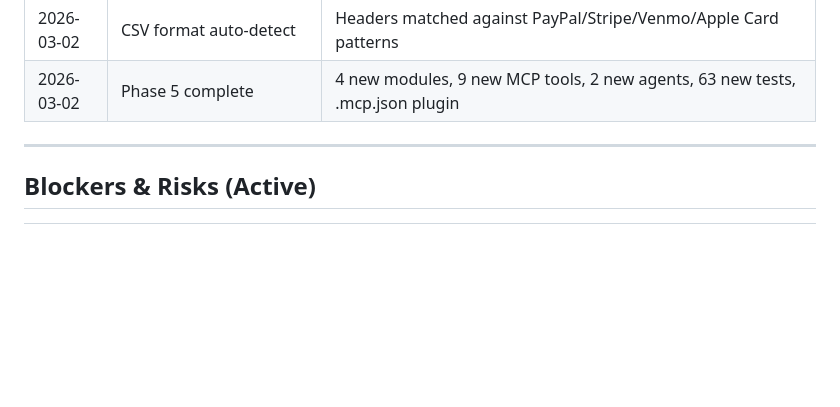
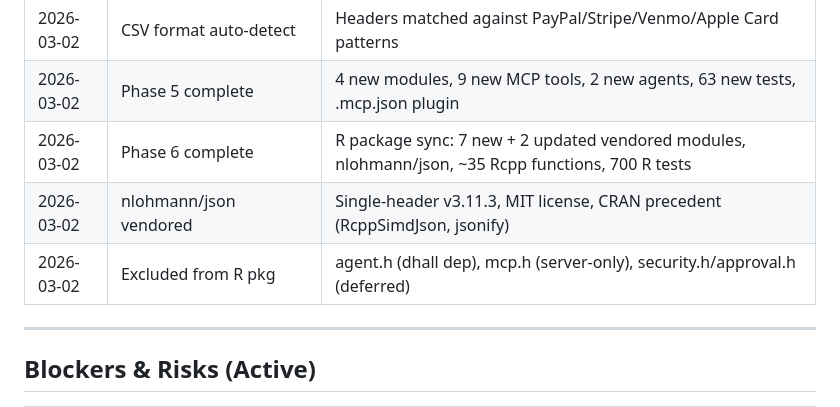
Before and after one commit to Jesssullivan/gnucashr, a Markdown page: docs/epic/PROGRESS.md, the part around one of its changes. GitHub-like rendering; blank space fills up the shorter version.

```diff
--- a/docs/epic/PROGRESS.md
+++ b/docs/epic/PROGRESS.md
@@ -230,6 +278,9 @@
 | 2026-03-02 | OFX backward-compat | New amount_fraction alongside existing double amount field |
 | 2026-03-02 | CSV format auto-detect | Headers matched against PayPal/Stripe/Venmo/Apple Card patterns |
 | 2026-03-02 | Phase 5 complete | 4 new modules, 9 new MCP tools, 2 new agents, 63 new tests, .mcp.json plugin |
+| 2026-03-02 | Phase 6 complete | R package sync: 7 new + 2 updated vendored modules, nlohmann/json, ~35 Rcpp functions, 700 R tests |
+| 2026-03-02 | nlohmann/json vendored | Single-header v3.11.3, MIT license, CRAN precedent (RcppSimdJson, jsonify) |
+| 2026-03-02 | Excluded from R pkg | agent.h (dhall dep), mcp.h (server-only), security.h/approval.h (deferred) |
 
 ---
 
```
Also changed, not shown: other parts of docs/epic/PROGRESS.md (+50 -2 lines).
